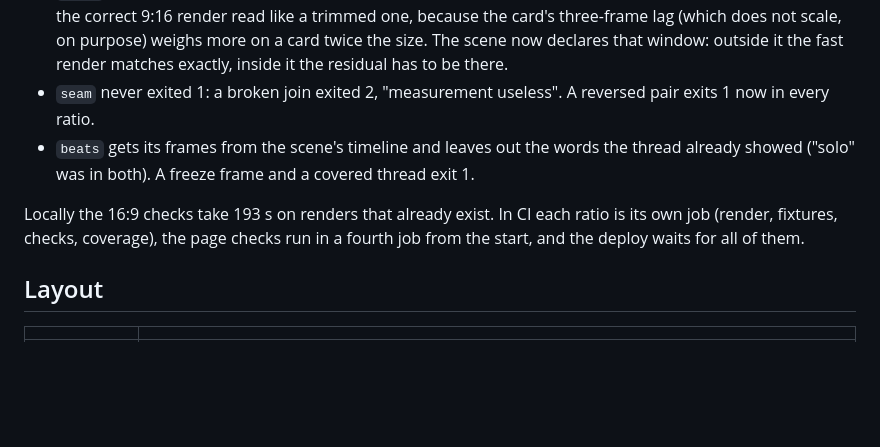
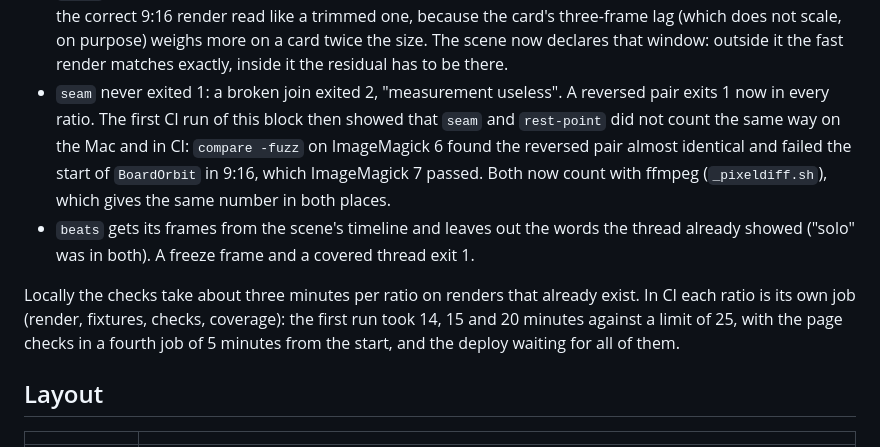
Before and after one commit to armonia/scenes, a Markdown page: README.md, the part around the change. Rendered like a GitHub page; blank space fills up the shorter version.

Commit message:
README: la lezione di compare -fuzz e i tempi misurati della CI a job
Co-Authored-By: Claude Opus 5 <noreply@anthropic.com>

```diff
--- a/README.md
+++ b/README.md
@@ -587,14 +587,20 @@ one was a bench that could pass without measuring:
   on a card twice the size. The scene now declares that window: outside it the fast
   render matches exactly, inside it the residual has to be there.
 - `seam` never exited 1: a broken join exited 2, "measurement useless". A reversed
-  pair exits 1 now in every ratio.
+  pair exits 1 now in every ratio. The first CI run of this block then showed that
+  `seam` and `rest-point` did not count the same way on the Mac and in CI:
+  `compare -fuzz` on ImageMagick 6 found the reversed pair almost identical and
+  failed the start of `BoardOrbit` in 9:16, which ImageMagick 7 passed. Both now
+  count with ffmpeg (`_pixeldiff.sh`), which gives the same number in both places.
 - `beats` gets its frames from the scene's timeline and leaves out the words the
   thread already showed ("solo" was in both). A freeze frame and a covered thread
   exit 1.
 
-Locally the 16:9 checks take 193 s on renders that already exist. In CI each ratio
-is its own job (render, fixtures, checks, coverage), the page checks run in a
-fourth job from the start, and the deploy waits for all of them.
+Locally the checks take about three minutes per ratio on renders that already
+exist. In CI each ratio is its own job (render, fixtures, checks, coverage): the
+first run took 14, 15 and 20 minutes against a limit of 25, with the page checks
+in a fourth job of 5 minutes from the start, and the deploy waiting for all of
+them.
 
 ## Layout
 
```
